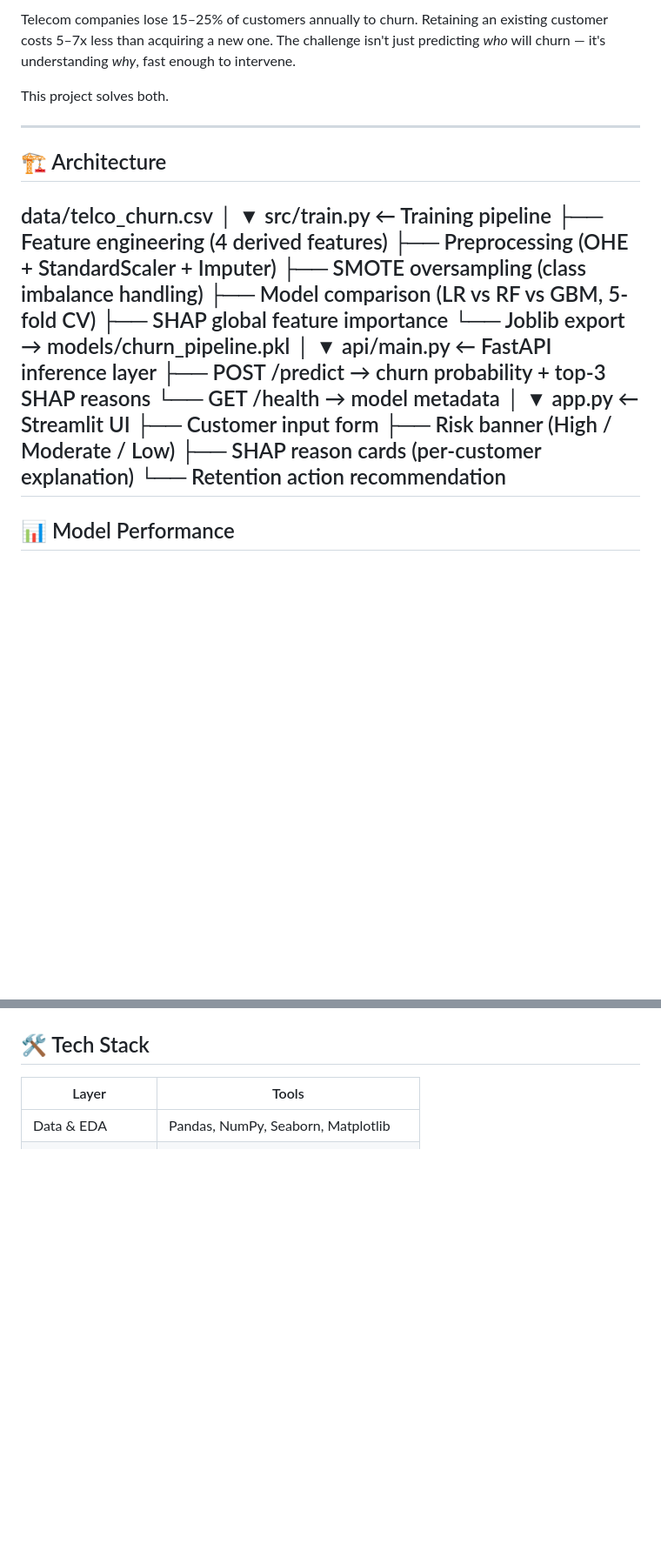
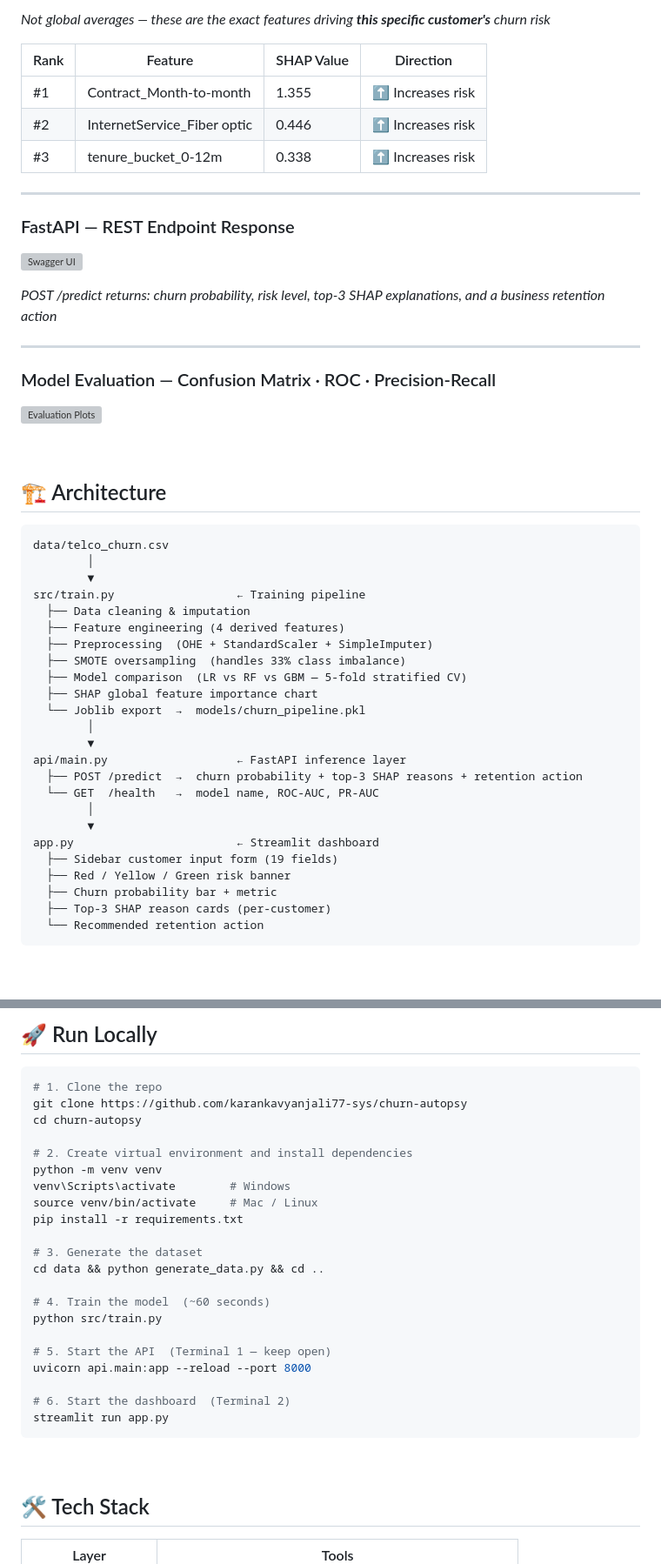
Before and after one commit to kavyanjali-karan/customer-retention-intelligence-platform, a Markdown page: README.md, 2 parts joined by grey strips. Shown at 87% size. Rendered like a GitHub page; blank space fills up the shorter version; grey boxes are pictures that could not be loaded.

````diff
--- a/README.md
+++ b/README.md
@@ -9,31 +40,52 @@ An end-to-end ML system that predicts telecom customer churn **and explains exac
 
-Telecom companies lose 15–25% of customers annually to churn. Retaining an existing customer costs 5–7x less than acquiring a new one. The challenge isn't just predicting *who* will churn — it's understanding *why*, fast enough to intervene.
+*Not global averages — these are the exact features driving **this specific customer's** churn risk*
 
-This project solves both.
+| Rank | Feature | SHAP Value | Direction |
+|------|---------|-----------|-----------|
+| #1 | Contract_Month-to-month | 1.355 | ⬆️ Increases risk |
+| #2 | InternetService_Fiber optic | 0.446 | ⬆️ Increases risk |
+| #3 | tenure_bucket_0-12m | 0.338 | ⬆️ Increases risk |
 
 ---
 
+### FastAPI — REST Endpoint Response
+![Swagger UI](screenshots/swagger_working.png)
+
+*POST /predict returns: churn probability, risk level, top-3 SHAP explanations, and a business retention action*
+
+---
+
+### Model Evaluation — Confusion Matrix · ROC · Precision-Recall
+![Evaluation Plots](screenshots/evaluation_plots.png)
+
+<br>
+
 ## 🏗️ Architecture
+
+```
 data/telco_churn.csv
-│
-▼
-src/train.py            ← Training pipeline
-├── Feature engineering (4 derived features)
-├── Preprocessing (OHE + StandardScaler + Imputer)
-├── SMOTE oversampling (class imbalance handling)
-├── Model comparison (LR vs RF vs GBM, 5-fold CV)
-├── SHAP global feature importance
-└── Joblib export → models/churn_pipeline.pkl
-│
-▼
-api/main.py             ← FastAPI inference layer
-├── POST /predict     → churn probability + top-3 SHAP reasons
-└── GET  /health      → model metadata
-│
-▼
-app.py                  ← Streamlit UI
-├── Customer input form
-├── Risk banner (High / Moderate / Low)
-├── SHAP reason cards (per-customer explanation)
-└── Retention action recommendation
----
+        │
+        ▼
+src/train.py                  ← Training pipeline
+  ├── Data cleaning & imputation
+  ├── Feature engineering (4 derived features)
+  ├── Preprocessing  (OHE + StandardScaler + SimpleImputer)
+  ├── SMOTE oversampling  (handles 33% class imbalance)
+  ├── Model comparison  (LR vs RF vs GBM — 5-fold stratified CV)
+  ├── SHAP global feature importance chart
+  └── Joblib export  →  models/churn_pipeline.pkl
+        │
+        ▼
+api/main.py                   ← FastAPI inference layer
+  ├── POST /predict  →  churn probability + top-3 SHAP reasons + retention action
+  └── GET  /health   →  model name, ROC-AUC, PR-AUC
+        │
+        ▼
+app.py                        ← Streamlit dashboard
+  ├── Sidebar customer input form (19 fields)
+  ├── Red / Yellow / Green risk banner
+  ├── Churn probability bar + metric
+  ├── Top-3 SHAP reason cards (per-customer)
+  └── Recommended retention action
+```
+
@@ -111,0 +184,28 @@ curl -X POST http://localhost:8000/predict \
+<br>
+
+## 🚀 Run Locally
+
+```bash
+# 1. Clone the repo
+git clone https://github.com/karankavyanjali77-sys/churn-autopsy
+cd churn-autopsy
+
+# 2. Create virtual environment and install dependencies
+python -m venv venv
+venv\Scripts\activate        # Windows
+source venv/bin/activate     # Mac / Linux
+pip install -r requirements.txt
+
+# 3. Generate the dataset
+cd data && python generate_data.py && cd ..
+
+# 4. Train the model  (~60 seconds)
+python src/train.py
+
+# 5. Start the API  (Terminal 1 — keep open)
+uvicorn api.main:app --reload --port 8000
+
+# 6. Start the dashboard  (Terminal 2)
+streamlit run app.py
+```
+
````
Also changed, not shown: other parts of README.md (+167 -81 lines).
